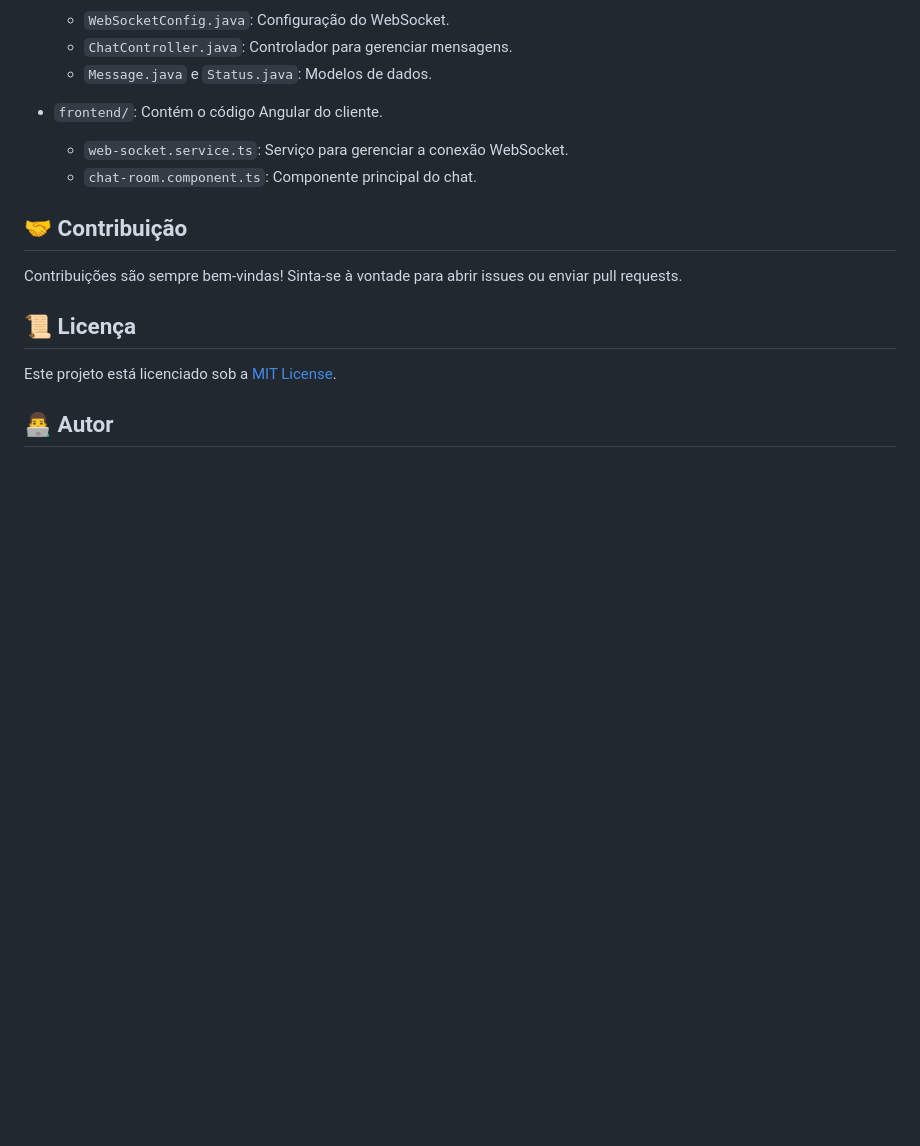
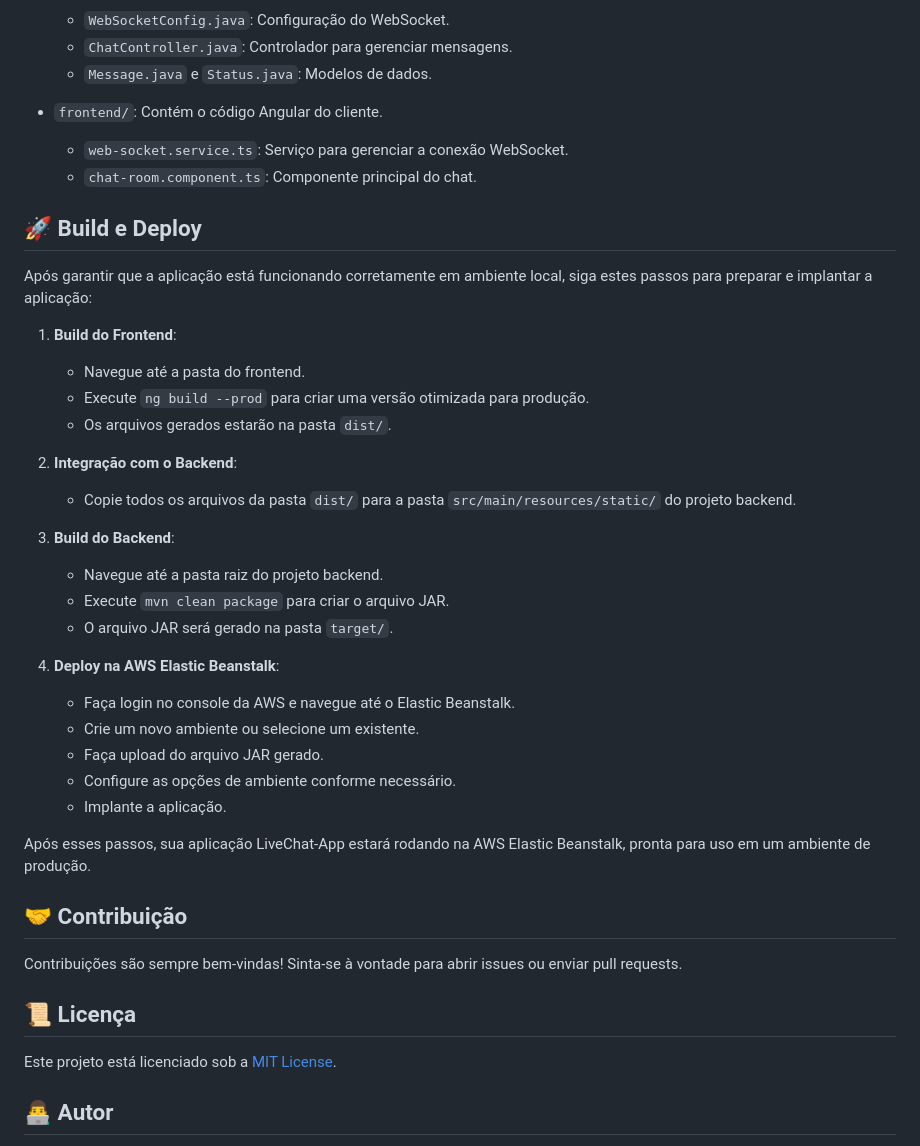
Before and after one commit to mathfrancisco/LiveChat-App, a Markdown page: README.md, the part around the change. Drawn GitHub-style; blank space fills up the shorter version.

```diff
--- a/README.md
+++ b/README.md
@@ -79,6 +79,32 @@ O projeto está estruturado da seguinte forma:
   - `web-socket.service.ts`: Serviço para gerenciar a conexão WebSocket.
   - `chat-room.component.ts`: Componente principal do chat.
 
+## 🚀 Build e Deploy
+
+Após garantir que a aplicação está funcionando corretamente em ambiente local, siga estes passos para preparar e implantar a aplicação:
+
+1. **Build do Frontend**:
+   - Navegue até a pasta do frontend.
+   - Execute `ng build --prod` para criar uma versão otimizada para produção.
+   - Os arquivos gerados estarão na pasta `dist/`.
+
+2. **Integração com o Backend**:
+   - Copie todos os arquivos da pasta `dist/` para a pasta `src/main/resources/static/` do projeto backend.
+
+3. **Build do Backend**:
+   - Navegue até a pasta raiz do projeto backend.
+   - Execute `mvn clean package` para criar o arquivo JAR.
+   - O arquivo JAR será gerado na pasta `target/`.
+
+4. **Deploy na AWS Elastic Beanstalk**:
+   - Faça login no console da AWS e navegue até o Elastic Beanstalk.
+   - Crie um novo ambiente ou selecione um existente.
+   - Faça upload do arquivo JAR gerado.
+   - Configure as opções de ambiente conforme necessário.
+   - Implante a aplicação.
+
+Após esses passos, sua aplicação LiveChat-App estará rodando na AWS Elastic Beanstalk, pronta para uso em um ambiente de produção.
+
 ## 🤝 Contribuição
 
 Contribuições são sempre bem-vindas! Sinta-se à vontade para abrir issues ou enviar pull requests.
```
